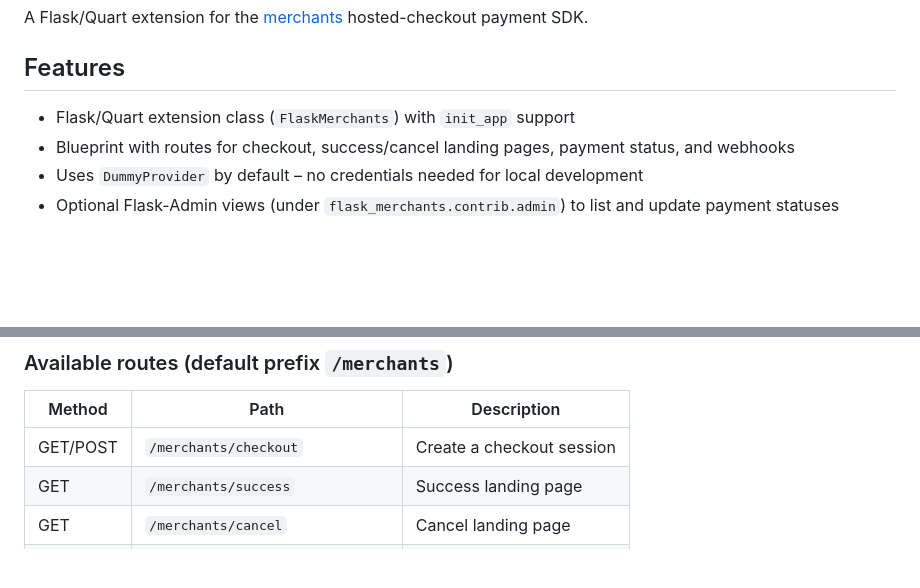
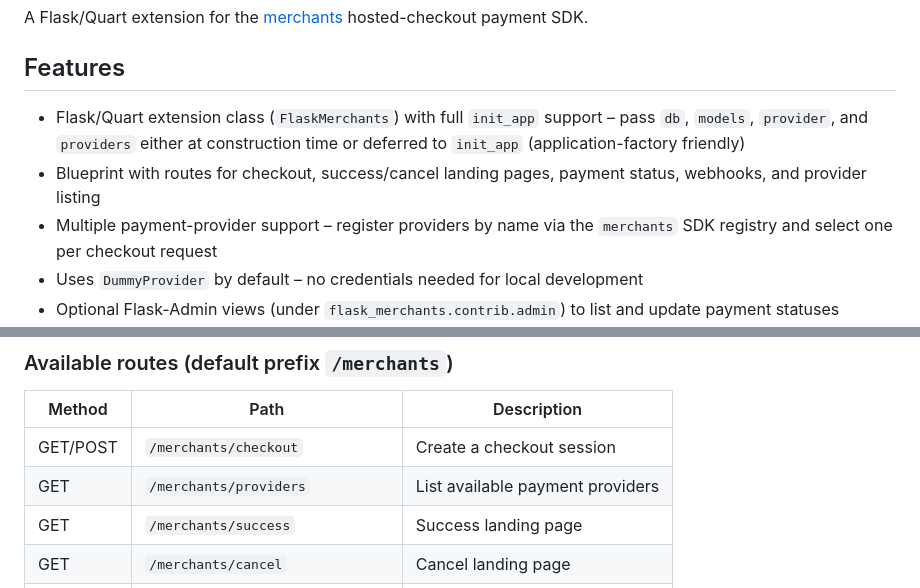
Before and after one commit to mariofix/flask-merchnts-cp, a Markdown page: README.md, 2 parts joined by grey strips. Drawn GitHub-style; blank space fills up the shorter version.

```diff
--- a/README.md
+++ b/README.md
@@ -4,8 +4,9 @@ A Flask/Quart extension for the [merchants](https://github.com/mariofix/merchnts
 
 ## Features
 
-- Flask/Quart extension class (`FlaskMerchants`) with `init_app` support
-- Blueprint with routes for checkout, success/cancel landing pages, payment status, and webhooks
+- Flask/Quart extension class (`FlaskMerchants`) with full `init_app` support – pass `db`, `models`, `provider`, and `providers` either at construction time or deferred to `init_app` (application-factory friendly)
+- Blueprint with routes for checkout, success/cancel landing pages, payment status, webhooks, and provider listing
+- Multiple payment-provider support – register providers by name via the `merchants` SDK registry and select one per checkout request
 - Uses `DummyProvider` by default – no credentials needed for local development
 - Optional Flask-Admin views (under `flask_merchants.contrib.admin`) to list and update payment statuses
 - Optional SQLAlchemy-backed Flask-Admin view (`flask_merchants.contrib.sqla`) with bulk refund/cancel/sync actions
@@ -54,6 +55,7 @@ pip install "flask-merchants[quart]"
 | Method | Path | Description |
 |--------|------|-------------|
 | GET/POST | `/merchants/checkout` | Create a checkout session |
+| GET | `/merchants/providers` | List available payment providers |
 | GET | `/merchants/success` | Success landing page |
 | GET | `/merchants/cancel` | Cancel landing page |
 | GET | `/merchants/status/<payment_id>` | Live payment status |
```
Also changed, not shown: other parts of README.md (+72 -0 lines), README.es.md (added, +239 -0 lines).
